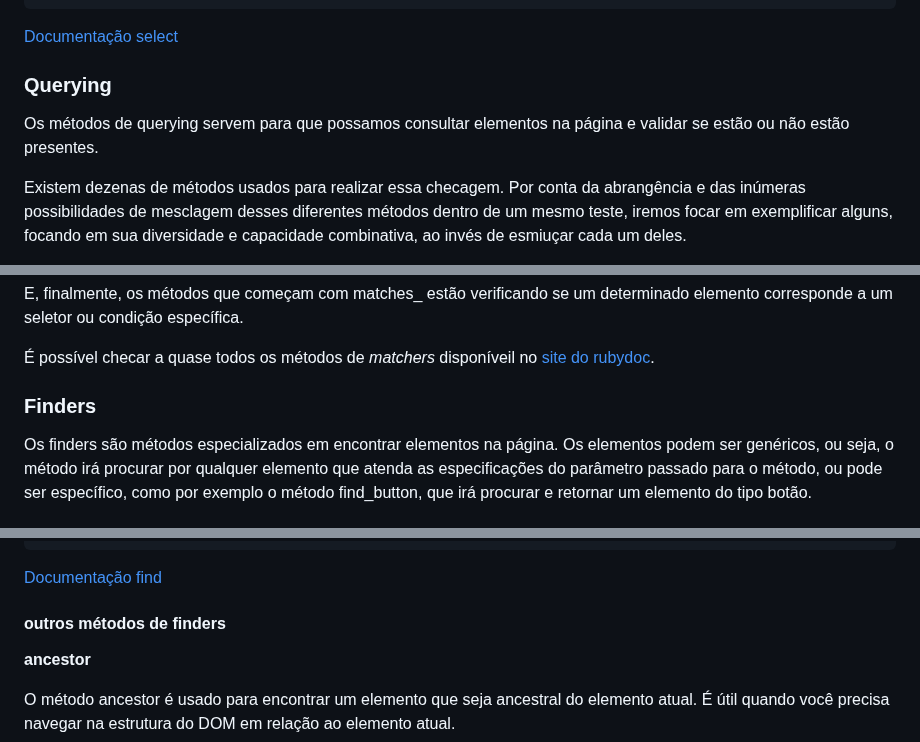
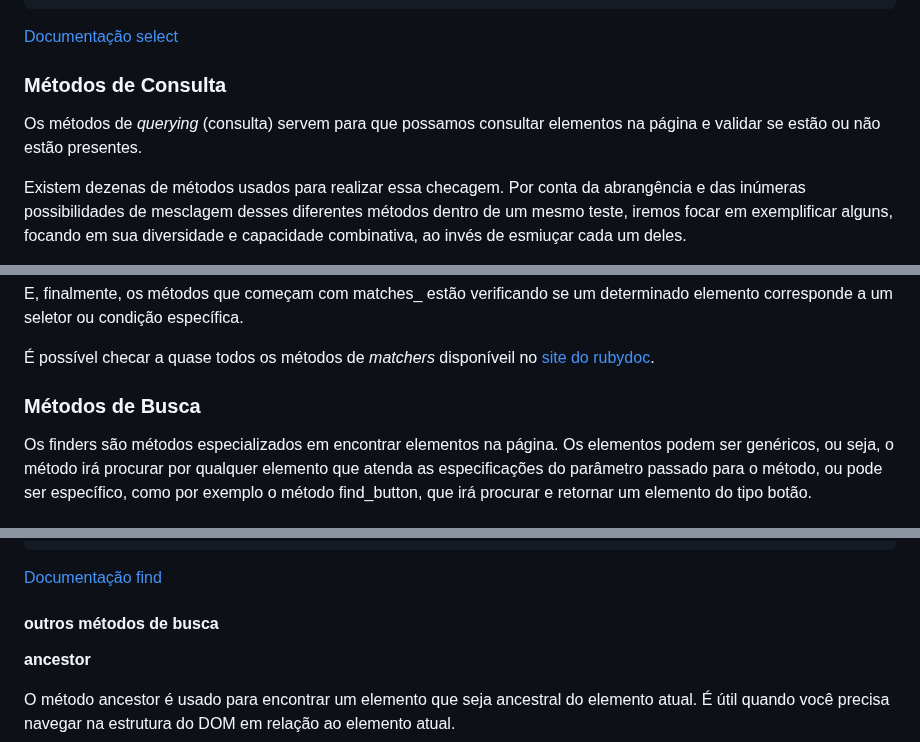
Before and after one commit to Phill9242/capybara_tests, a Markdown page: README.md, 3 parts joined by grey strips. Drawn GitHub-style.

```diff
--- a/README.md
+++ b/README.md
@@ -504,9 +534,9 @@ end
 
 [Documentação select](https://rubydoc.info/github/teamcapybara/capybara/master/Capybara/Node/Actions#select-instance_method)
 
-### Querying
+### Métodos de Consulta
 
-Os métodos de querying servem para que possamos consultar elementos na página e validar se estão ou não estão presentes.
+Os métodos de *querying* (consulta) servem para que possamos consultar elementos na página e validar se estão ou não estão presentes.
 
 Existem dezenas de métodos usados para realizar essa checagem. Por conta da abrangência e das inúmeras possibilidades de mesclagem desses diferentes métodos dentro de um mesmo teste, iremos focar em exemplificar alguns, focando em sua diversidade e capacidade combinativa, ao invés de esmiuçar cada um deles.
 
@@ -626,7 +656,7 @@ E, finalmente, os métodos que começam com matches_ estão verificando se um de
 
 É possível checar a quase todos os métodos de *matchers* disponíveil no [site do rubydoc](https://rubydoc.info/github/teamcapybara/capybara/master/Capybara/Node/Matchers).
 
-### Finders
+### Métodos de Busca
 
 Os finders são métodos especializados em encontrar elementos na página. Os elementos podem ser genéricos, ou seja, o método irá procurar por qualquer elemento que atenda as especificações do parâmetro passado para o método, ou pode ser específico, como por exemplo o método find_button, que irá procurar e retornar um elemento do tipo botão.
 
@@ -696,7 +726,7 @@ end
 
 [Documentação find](https://rubydoc.info/github/teamcapybara/capybara/master/Capybara/Node/Finders#find-instance_method)
 
-#### outros métodos de finders
+#### outros métodos de busca
 
 **ancestor**
 
```
Also changed, not shown: other parts of README.md (+42 -14 lines).
